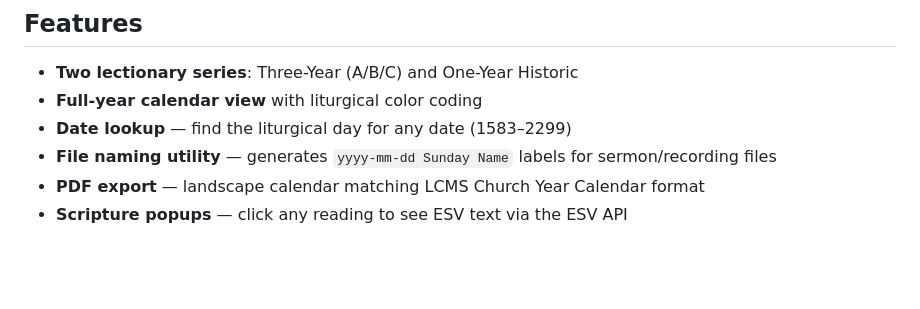
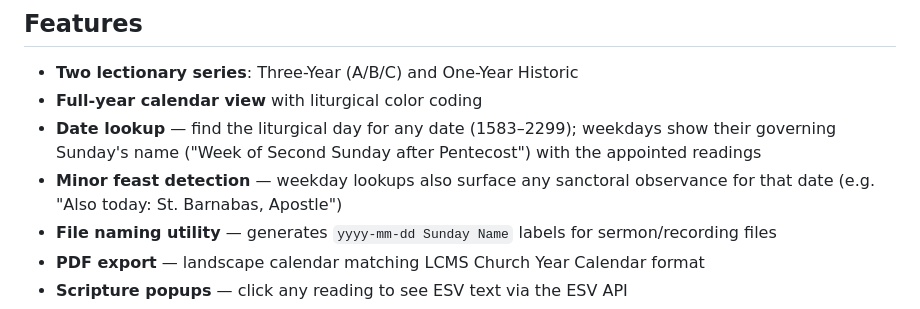
Before and after one commit to abc3-Mac/lutheran-lectionary, a Markdown page: README.md, the part around the change. Drawn GitHub-style; blank space fills up the shorter version.

Commit message:
Update README with weekday context and minor feast features
Co-Authored-By: Claude Sonnet 4.6 <noreply@anthropic.com>

```diff
--- a/README.md
+++ b/README.md
@@ -6,7 +6,8 @@ A Flask web app providing a complete liturgical calendar for **LCMS Lutherans**
 
 - **Two lectionary series**: Three-Year (A/B/C) and One-Year Historic
 - **Full-year calendar view** with liturgical color coding
-- **Date lookup** — find the liturgical day for any date (1583–2299)
+- **Date lookup** — find the liturgical day for any date (1583–2299); weekdays show their governing Sunday's name ("Week of Second Sunday after Pentecost") with the appointed readings
+- **Minor feast detection** — weekday lookups also surface any sanctoral observance for that date (e.g. "Also today: St. Barnabas, Apostle")
 - **File naming utility** — generates `yyyy-mm-dd Sunday Name` labels for sermon/recording files
 - **PDF export** — landscape calendar matching LCMS Church Year Calendar format
 - **Scripture popups** — click any reading to see ESV text via the ESV API
```
